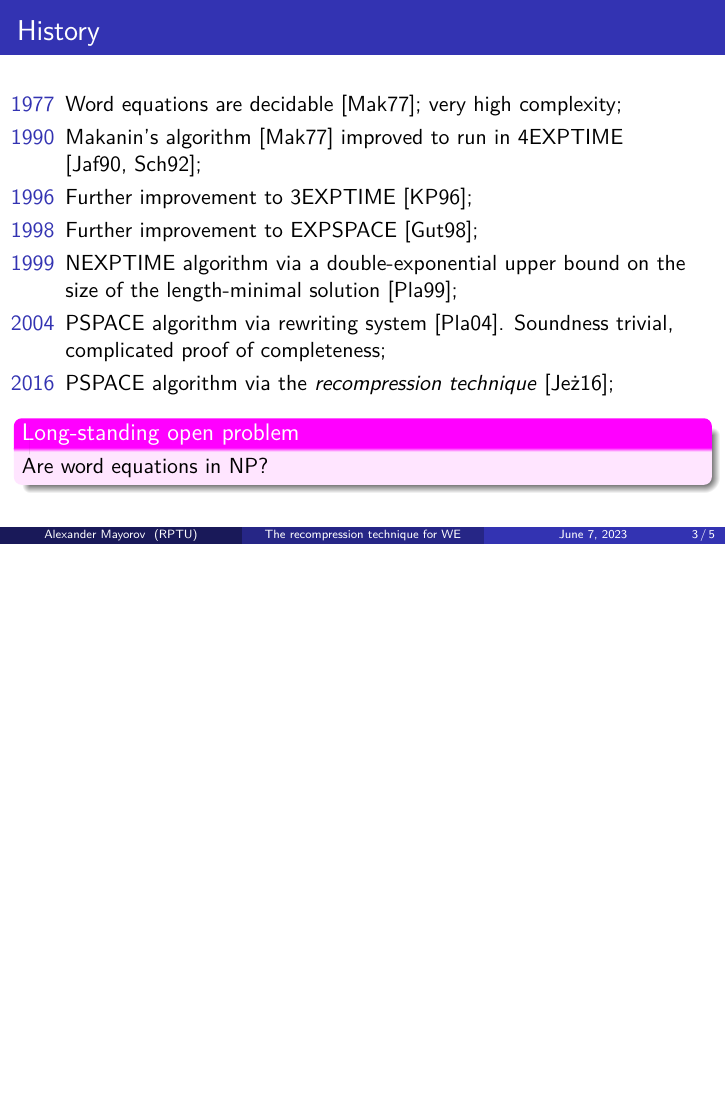
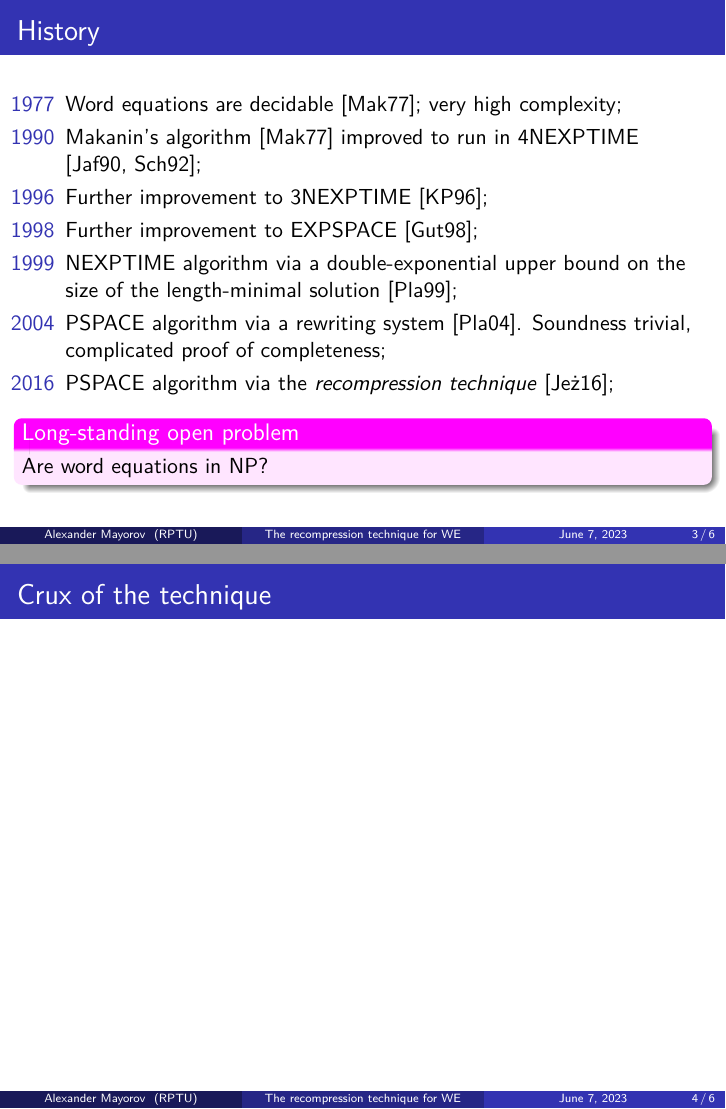
Before and after one commit to ZeroBone/WordEqRecompression, LaTeX slides (we_recompression.tex): page 3 of 5 before the commit and pages 3 and 4 of 6 after it, the two joined at a grey line, the shorter picture padded with empty space. Compiled offline with pdfLaTeX.

Commit message:
Polished the first two slides

```diff
--- a/we_recompression.tex
+++ b/we_recompression.tex
@@ -20,9 +20,9 @@
 \author{Alexander Mayorov}
 \institute[RPTU]{University of Kaiserslautern--Landau (RPTU)}
 
-\newclass{\TWOEXP}{2EXPTIME}
-\newclass{\THREEEXP}{3EXPTIME}
-\newclass{\FOUREXP}{4EXPTIME}
+% \newclass{\TWOEXP}{2EXPTIME}
+\newclass{\THREENEXP}{3NEXPTIME}
+\newclass{\FOURNEXP}{4NEXPTIME}
 \renewclass{\EXP}{EXPTIME}
 \renewclass{\NEXP}{NEXPTIME}
 
@@ -93,11 +93,11 @@ Fix some finite alphabet $ \Gamma $ and set of variables $ \X $.
 
 \begin{itemize}
 	\item[1977] Word equations are decidable \cite{makanin:1977}; very high complexity;
-	\item[1990] Makanin's algorithm \cite{makanin:1977} improved to run in $ \FOUREXP $ \cite{jaffar:1990, schulz:1990};
-	\item[1996] Further improvement to $ \THREEEXP $ \cite{koscielski_pacholski:1996};
+	\item[1990] Makanin's algorithm \cite{makanin:1977} improved to run in $ \FOURNEXP $ \cite{jaffar:1990, schulz:1990};
+	\item[1996] Further improvement to $ \THREENEXP $ \cite{koscielski_pacholski:1996};
 	\item[1998] Further improvement to $ \EXPSPACE $ \cite{gutierrez:1998};
 	\item[1999] $ \NEXP $ algorithm via a double-exponential upper bound on the size of the length-minimal solution \cite{plandowski:1999};
-	\item[2004] $ \PSPACE $ algorithm via rewriting system \cite{plandowski:2004}. Soundness trivial, complicated proof of completeness;
+	\item[2004] $ \PSPACE $ algorithm via a rewriting system \cite{plandowski:2004}. Soundness trivial, complicated proof of completeness;
 	\item[2016] $ \PSPACE $ algorithm via the \textit{recompression technique} \cite{jez:2016};
 \end{itemize}
 
@@ -109,6 +109,12 @@ Fix some finite alphabet $ \Gamma $ and set of variables $ \X $.
 
 \end{frame}
 
+\begin{frame}
+	\frametitle{Crux of the technique}
+
+
+\end{frame}
+
 \begin{frame}[allowframebreaks]
 \frametitle{References}
 \bibliographystyle{amsalpha}
```
